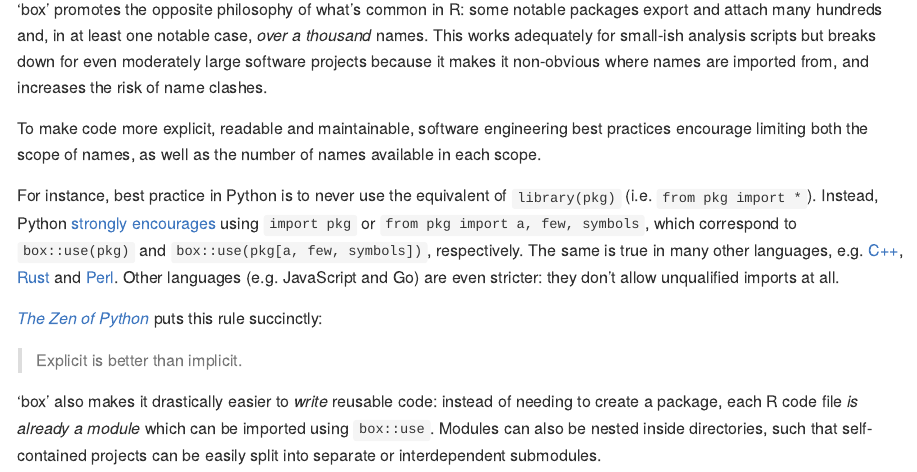
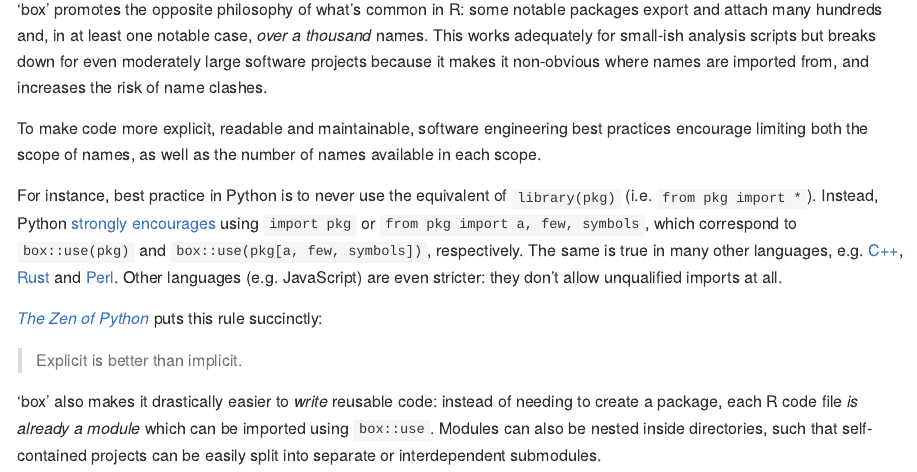
Before and after one commit to klmr/box, an R Markdown document (README.rmd): the page in a window 1100 px wide, from 3180 px down. The pictures show the output file README.md that the author committed with the source, drawn offline in the style of GitHub.

Commit message:
Fix error in README

```diff
--- a/README.rmd
+++ b/README.rmd
@@ -191,8 +191,8 @@ For instance, best practice in Python is to never use the equivalent of
 encourages][pep8] using `import pkg` or `from pkg import a, few, symbols`, which
 correspond to `box::use(pkg)` and `box::use(pkg[a, few, symbols])`,
 respectively. The same is true in many other languages, e.g. [C++][], [Rust][]
-and [Perl][]. Other languages (e.g. JavaScript and Go) are even stricter: they
-don’t allow unqualified imports at all.
+and [Perl][]. Other languages (e.g. JavaScript) are even stricter: they don’t
+allow unqualified imports at all.
 
 [*The Zen of Python*][pep20] puts this rule succinctly:
 
```
Also changed, not shown: README.md.
